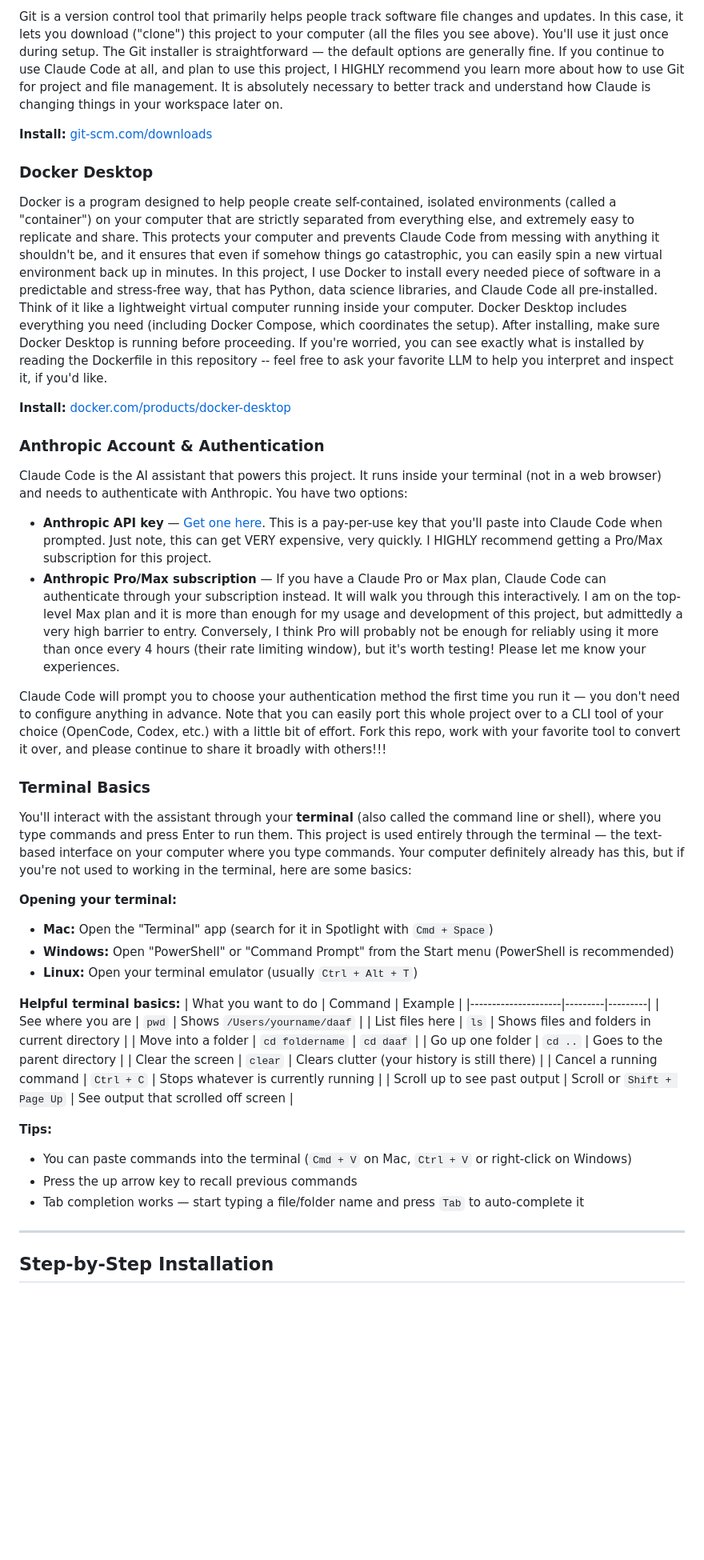
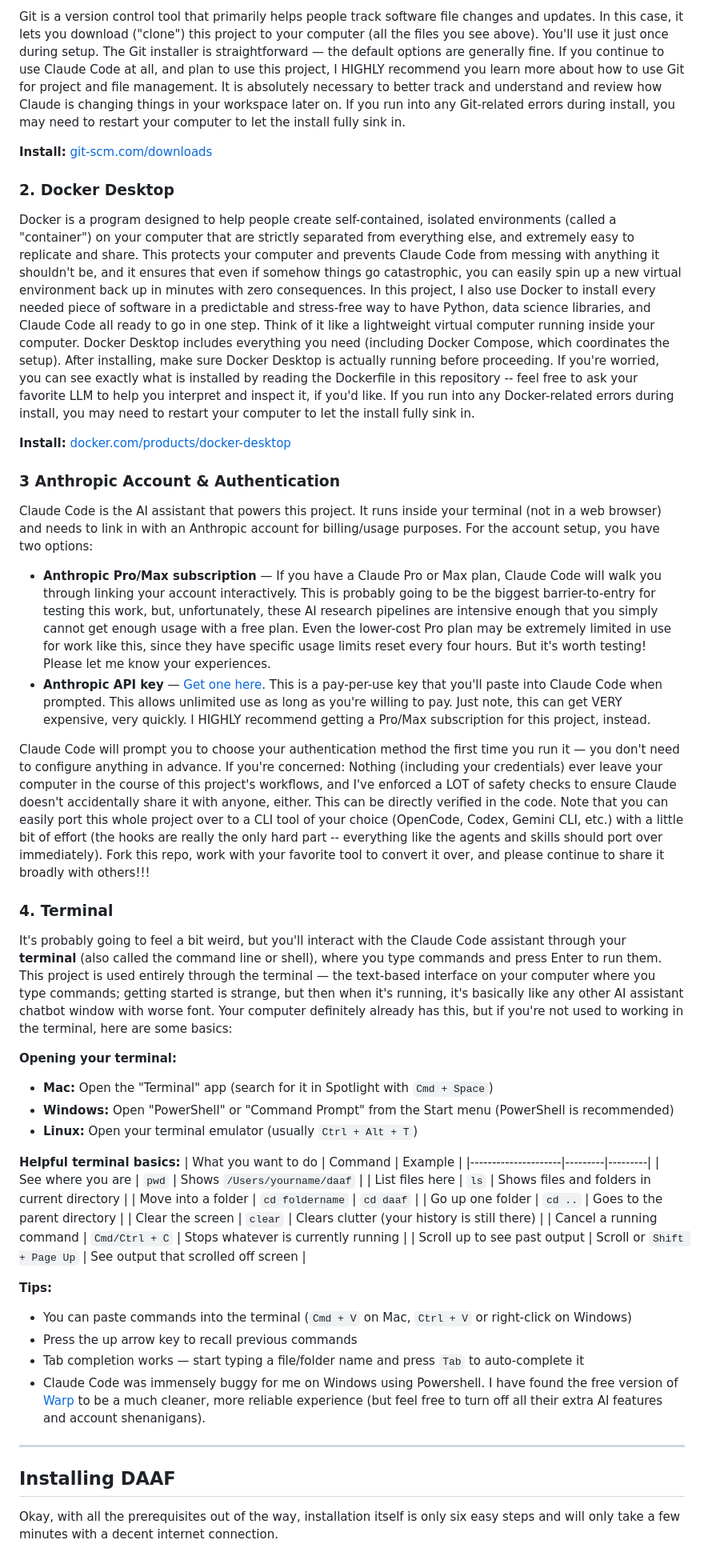
Before and after one commit to DAAF-Contribution-Community/daaf, a Markdown page: user_reference/01_installation_and_quickstart.md, the part around one of its changes. Shown at 80% size. Rendered like a GitHub page; blank space fills up the shorter version.

```diff
--- a/user_reference/01_installation_and_quickstart.md
+++ b/user_reference/01_installation_and_quickstart.md
@@ -31,32 +30,26 @@ Before installing DAAF, you need four things on your computer. This section expl
 
-Git is a version control tool that primarily helps people track software file changes and updates. In this case, it lets you download ("clone") this project to your computer (all the files you see above). You'll use it just once during setup. The Git installer is straightforward — the default options are generally fine. If you continue to use Claude Code at all, and plan to use this project, I HIGHLY recommend you learn more about how to use Git for project and file management. It is absolutely necessary to better track and understand how Claude is changing things in your workspace later on.
+Git is a version control tool that primarily helps people track software file changes and updates. In this case, it lets you download ("clone") this project to your computer (all the files you see above). You'll use it just once during setup. The Git installer is straightforward — the default options are generally fine. If you continue to use Claude Code at all, and plan to use this project, I HIGHLY recommend you learn more about how to use Git for project and file management. It is absolutely necessary to better track and understand and review how Claude is changing things in your workspace later on. If you run into any Git-related errors during install, you may need to restart your computer to let the install fully sink in.
 
 **Install:** [git-scm.com/downloads](https://git-scm.com/downloads)
 
-### Docker Desktop
+### 2. Docker Desktop
 
-<!-- MIGRATE: README "Prerequisites" subsection "2. Docker Desktop" — moves here in full; README will not retain -->
-
-Docker is a program designed to help people create self-contained, isolated environments (called a "container") on your computer that are strictly separated from everything else, and extremely easy to replicate and share. This protects your computer and prevents Claude Code from messing with anything it shouldn't be, and it ensures that even if somehow things go catastrophic, you can easily spin a new virtual environment back up in minutes. In this project, I use Docker to install every needed piece of software in a predictable and stress-free way, that has Python, data science libraries, and Claude Code all pre-installed. Think of it like a lightweight virtual computer running inside your computer. Docker Desktop includes everything you need (including Docker Compose, which coordinates the setup). After installing, make sure Docker Desktop is running before proceeding. If you're worried, you can see exactly what is installed by reading the Dockerfile in this repository -- feel free to ask your favorite LLM to help you interpret and inspect it, if you'd like.
+Docker is a program designed to help people create self-contained, isolated environments (called a "container") on your computer that are strictly separated from everything else, and extremely easy to replicate and share. This protects your computer and prevents Claude Code from messing with anything it shouldn't be, and it ensures that even if somehow things go catastrophic, you can easily spin up a new virtual environment back up in minutes with zero consequences. In this project, I also use Docker to install every needed piece of software in a predictable and stress-free way to have Python, data science libraries, and Claude Code all ready to go in one step. Think of it like a lightweight virtual computer running inside your computer. Docker Desktop includes everything you need (including Docker Compose, which coordinates the setup). After installing, make sure Docker Desktop is actually running before proceeding. If you're worried, you can see exactly what is installed by reading the Dockerfile in this repository -- feel free to ask your favorite LLM to help you interpret and inspect it, if you'd like. If you run into any Docker-related errors during install, you may need to restart your computer to let the install fully sink in.
 
 **Install:** [docker.com/products/docker-desktop](https://www.docker.com/products/docker-desktop/)
 
-### Anthropic Account & Authentication
+### 3 Anthropic Account & Authentication
 
-<!-- MIGRATE: README "Prerequisites" subsection "3. An Anthropic account" — moves here in full; README will not retain -->
+Claude Code is the AI assistant that powers this project. It runs inside your terminal (not in a web browser) and needs to link in with an Anthropic account for billing/usage purposes. For the account setup, you have two options:
 
-Claude Code is the AI assistant that powers this project. It runs inside your terminal (not in a web browser) and needs to authenticate with Anthropic. You have two options:
-- **Anthropic API key** — [Get one here](https://console.anthropic.com/). This is a pay-per-use key that you'll paste into Claude Code when prompted. Just note, this can get VERY expensive, very quickly. I HIGHLY recommend getting a Pro/Max subscription for this project.
-- **Anthropic Pro/Max subscription** — If you have a Claude Pro or Max plan, Claude Code can authenticate through your subscription instead. It will walk you through this interactively. I am on the top-level Max plan and it is more than enough for my usage and development of this project, but admittedly a very high barrier to entry. Conversely, I think Pro will probably not be enough for reliably using it more than once every 4 hours (their rate limiting window), but it's worth testing! Please let me know your experiences.
+- **Anthropic Pro/Max subscription** — If you have a Claude Pro or Max plan, Claude Code will walk you through linking your account interactively. This is probably going to be the biggest barrier-to-entry for testing this work, but, unfortunately, these AI research pipelines are intensive enough that you simply cannot get enough usage with a free plan. Even the lower-cost Pro plan may be extremely limited in use for work like this, since they have specific usage limits reset every four hours. But it's worth testing! Please let me know your experiences.
+- **Anthropic API key** — [Get one here](https://console.anthropic.com/). This is a pay-per-use key that you'll paste into Claude Code when prompted. This allows unlimited use as long as you're willing to pay. Just note, this can get VERY expensive, very quickly. I HIGHLY recommend getting a Pro/Max subscription for this project, instead.
 
-Claude Code will prompt you to choose your authentication method the first time you run it — you don't need to configure anything in advance. Note that you can easily port this whole project over to a CLI tool of your choice (OpenCode, Codex, etc.) with a little bit of effort. Fork this repo, work with your favorite tool to convert it over, and please continue to share it broadly with others!!!
+Claude Code will prompt you to choose your authentication method the first time you run it — you don't need to configure anything in advance. If you're concerned: Nothing (including your credentials) ever leave your computer in the course of this project's workflows, and I've enforced a LOT of safety checks to ensure Claude doesn't accidentally share it with anyone, either. This can be directly verified in the code. Note that you can easily port this whole project over to a CLI tool of your choice (OpenCode, Codex, Gemini CLI, etc.) with a little bit of effort (the hooks are really the only hard part -- everything like the agents and skills should port over immediately). Fork this repo, work with your favorite tool to convert it over, and please continue to share it broadly with others!!!
 
-### Terminal Basics
+### 4. Terminal
 
-<!-- MIGRATE: README "Prerequisites" subsection "4. A terminal program" — moves here in full; README will not retain -->
-<!-- Includes the terminal basics table and tips -->
-
-You'll interact with the assistant through your **terminal** (also called the command line or shell), where you type commands and press Enter to run them. This project is used entirely through the terminal — the text-based interface on your computer where you type commands. Your computer definitely already has this, but if you're not used to working in the terminal, here are some basics:
+It's probably going to feel a bit weird, but you'll interact with the Claude Code assistant through your **terminal** (also called the command line or shell), where you type commands and press Enter to run them. This project is used entirely through the terminal — the text-based interface on your computer where you type commands; getting started is strange, but then when it's running, it's basically like any other AI assistant chatbot window with worse font. Your computer definitely already has this, but if you're not used to working in the terminal, here are some basics:
 
 **Opening your terminal:**
 - **Mac:** Open the "Terminal" app (search for it in Spotlight with `Cmd + Space`)
@@ -71,18 +64,18 @@ You'll interact with the assistant through your **terminal** (also called the co
 | Move into a folder | `cd foldername` | `cd daaf` |
 | Go up one folder | `cd ..` | Goes to the parent directory |
 | Clear the screen | `clear` | Clears clutter (your history is still there) |
-| Cancel a running command | `Ctrl + C` | Stops whatever is currently running |
+| Cancel a running command | `Cmd/Ctrl + C` | Stops whatever is currently running |
 | Scroll up to see past output | Scroll or `Shift + Page Up` | See output that scrolled off screen |
 
 **Tips:**
 - You can paste commands into the terminal (`Cmd + V` on Mac, `Ctrl + V` or right-click on Windows)
 - Press the up arrow key to recall previous commands
 - Tab completion works — start typing a file/folder name and press `Tab` to auto-complete it
+- Claude Code was immensely buggy for me on Windows using Powershell. I have found the free version of [Warp](https://www.warp.dev/) to be a much cleaner, more reliable experience (but feel free to turn off all their extra AI features and account shenanigans).
 
 ---
 
-## Step-by-Step Installation
+## Installing DAAF
 
-<!-- MIGRATE: README section "Quick Start" — the 6 commands with "What just happened?" explanations -->
-<!-- This is now the SOLE home for installation steps; README will link here instead -->
+Okay, with all the prerequisites out of the way, installation itself is only six easy steps and will only take a few minutes with a decent internet connection.
 
```
Also changed, not shown: other parts of user_reference/01_installation_and_quickstart.md (+54 -80 lines).
